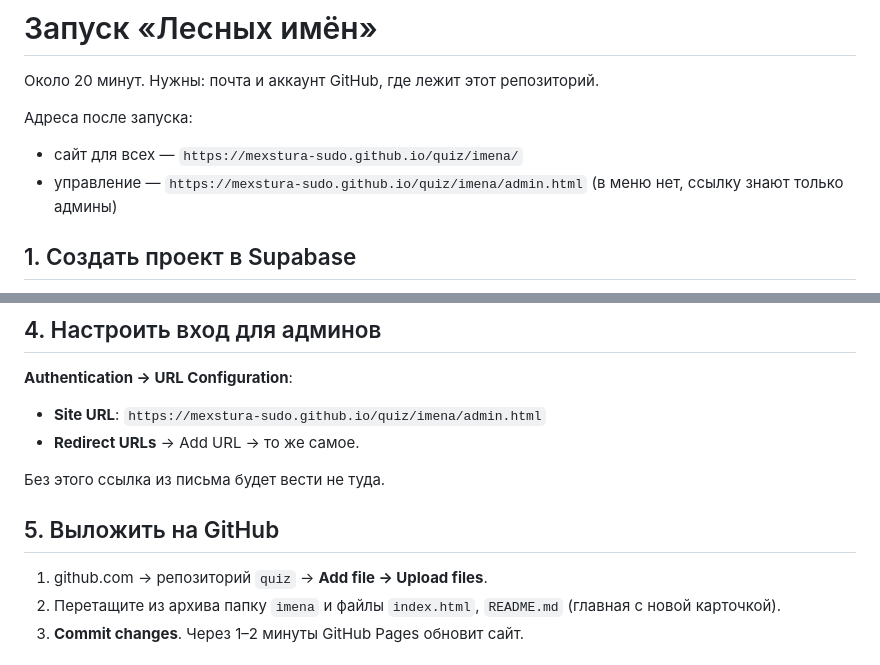
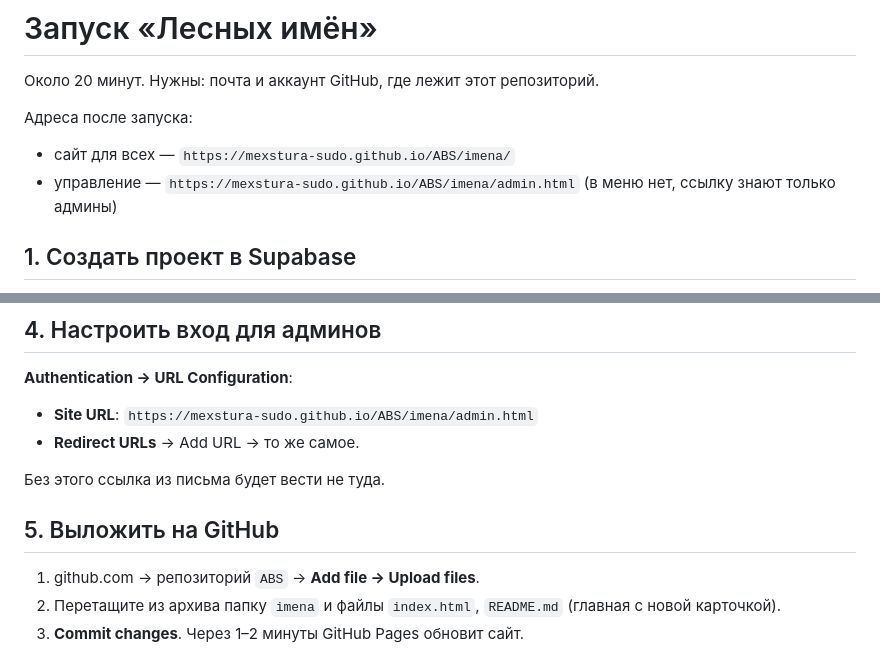
Before and after one commit to mexstura-sudo/ABS, a Markdown page: imena/SETUP.md, 2 parts joined by grey strips. Rendered like a GitHub page.

Commit message:
Лесные имена: адреса в инструкции после переименования репозитория в ABS
Co-Authored-By: Claude Opus 5.5 <noreply@anthropic.com>
Claude-Session: https://claude.ai/code/session_01S8fDunDN6QUf8FDYbzCnTN

```diff
--- a/imena/SETUP.md
+++ b/imena/SETUP.md
@@ -3,8 +3,8 @@
 Около 20 минут. Нужны: почта и аккаунт GitHub, где лежит этот репозиторий.
 
 Адреса после запуска:
-- сайт для всех — `https://mexstura-sudo.github.io/quiz/imena/`
-- управление — `https://mexstura-sudo.github.io/quiz/imena/admin.html` (в меню нет, ссылку знают только админы)
+- сайт для всех — `https://mexstura-sudo.github.io/ABS/imena/`
+- управление — `https://mexstura-sudo.github.io/ABS/imena/admin.html` (в меню нет, ссылку знают только админы)
 
 ## 1. Создать проект в Supabase
 
@@ -34,14 +34,14 @@
 ## 4. Настроить вход для админов
 
 **Authentication → URL Configuration**:
-- **Site URL**: `https://mexstura-sudo.github.io/quiz/imena/admin.html`
+- **Site URL**: `https://mexstura-sudo.github.io/ABS/imena/admin.html`
 - **Redirect URLs** → Add URL → то же самое.
 
 Без этого ссылка из письма будет вести не туда.
 
 ## 5. Выложить на GitHub
 
-1. github.com → репозиторий `quiz` → **Add file → Upload files**.
+1. github.com → репозиторий `ABS` → **Add file → Upload files**.
 2. Перетащите из архива папку `imena` и файлы `index.html`, `README.md` (главная с новой карточкой).
 3. **Commit changes**. Через 1–2 минуты GitHub Pages обновит сайт.
 
```
